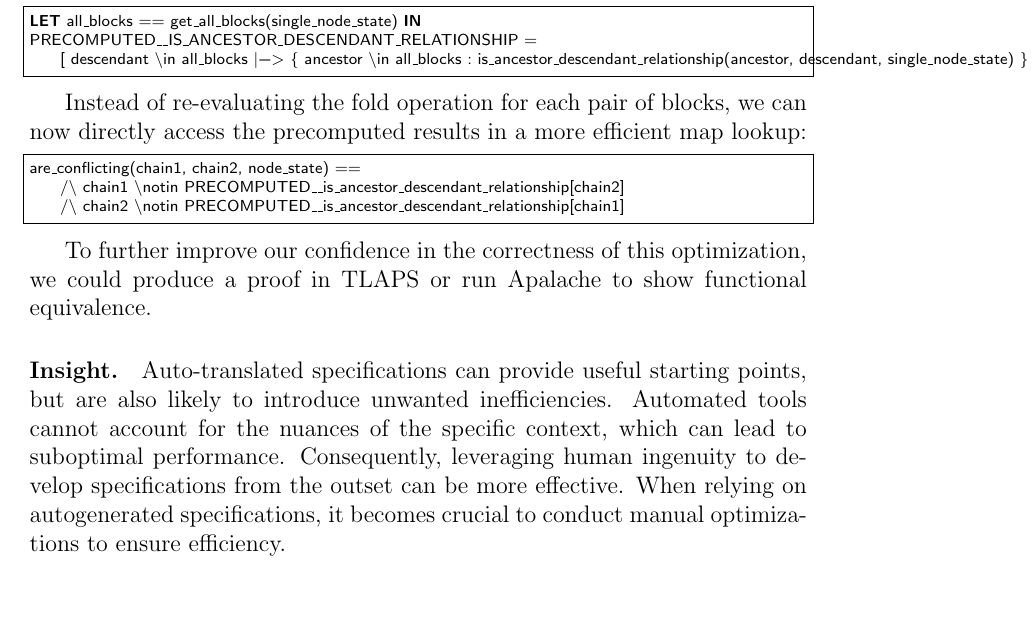
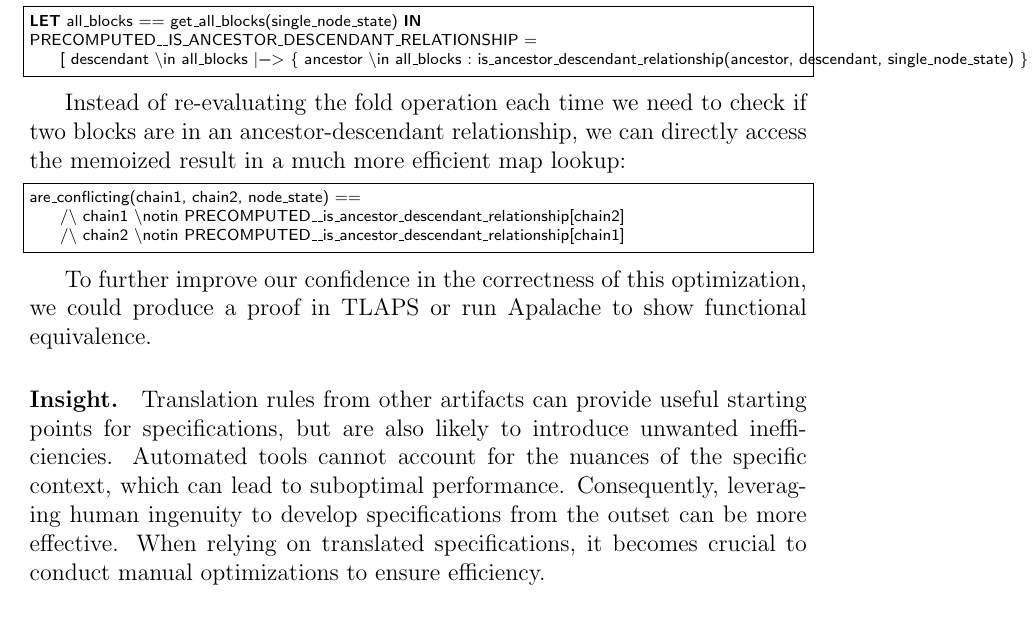
Before and after one commit to freespek/ssf-mc, a LaTeX paper (reports/report.tex, which reads reports/spec2.tex): part of page 4 of 25, cut so that both start at the same text, the shorter picture padded with empty space. Compiled offline with pdfLaTeX.

Commit message:
More improvements to spec2

```diff
--- a/reports/spec2.tex
+++ b/reports/spec2.tex
@@ -76,8 +76,9 @@ PRECOMPUTED__IS_ANCESTOR_DESCENDANT_RELATIONSHIP =
     [ descendant \in all_blocks |-> { ancestor \in all_blocks : is_ancestor_descendant_relationship(ancestor, descendant, single_node_state) } ]
 \end{lstlisting}
 
-Instead of re-evaluating the fold operation for each pair of blocks, we can now
-directly access the precomputed results in a more efficient map lookup:
+Instead of re-evaluating the fold operation each time we need to check if two
+blocks are in an ancestor-descendant relationship, we can directly access the
+memoized result in a much more efficient map lookup:
 
 \begin{lstlisting}[language=tla]
 are_conflicting(chain1, chain2, node_state) ==
@@ -88,10 +89,10 @@ are_conflicting(chain1, chain2, node_state) ==
 To further improve our confidence in the correctness of this optimization, we
 could produce a proof in TLAPS or run Apalache to show functional equivalence.
 
-\paragraph{Insight.} Auto-translated specifications can provide useful starting
-points, but are also likely to introduce unwanted inefficiencies. Automated
-tools cannot account for the nuances of the specific context, which can lead to
-suboptimal performance. Consequently, leveraging human ingenuity to develop
-specifications from the outset can be more effective. When relying on
-autogenerated specifications, it becomes crucial to conduct manual optimizations
-to ensure efficiency.
+\paragraph{Insight.} Translation rules from other artifacts can provide useful starting
+points for specifications, but are also likely to introduce unwanted
+inefficiencies. Automated tools cannot account for the nuances of the specific
+context, which can lead to suboptimal performance. Consequently, leveraging
+human ingenuity to develop specifications from the outset can be more effective.
+When relying on translated specifications, it becomes crucial to conduct
+manual optimizations to ensure efficiency.
```
